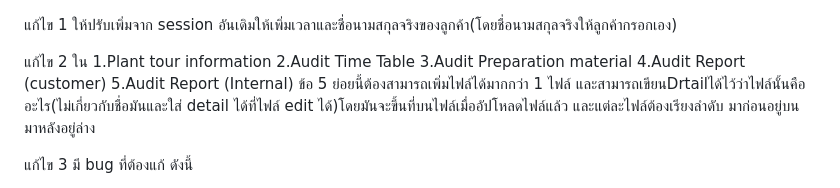
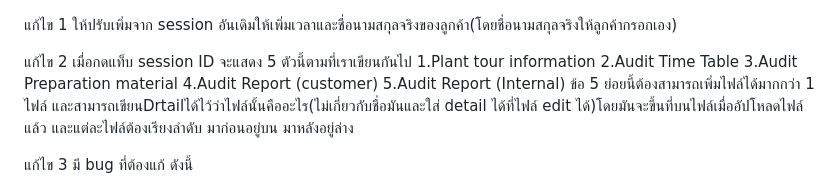
Before and after one commit to isotraining99-collab/Demo_Audit, a Markdown page: edit_Bug.md, the part around the change. Drawn GitHub-style.

Commit message:
Update session ID tab to display specified items

```diff
--- a/edit_Bug.md
+++ b/edit_Bug.md
@@ -1,8 +1,8 @@
 แก้ไข 1
  ให้ปรับเพิ่มจาก session อันเดิมให้เพิ่มเวลาและชื่อนามสกุลจริงของลูกค้า(โดยชื่อนามสกุลจริงให้ลูกค้ากรอกเอง)
 
-แก้ไข 2
-ใน 1.Plant tour information
+แก้ไข 2 เมื่อกดแท็บ session ID จะแสดง 5 ตัวนี้ตามที่เราเขียนกันไป
+   1.Plant tour information
    2.Audit Time Table
    3.Audit Preparation material
    4.Audit Report (customer)
```
